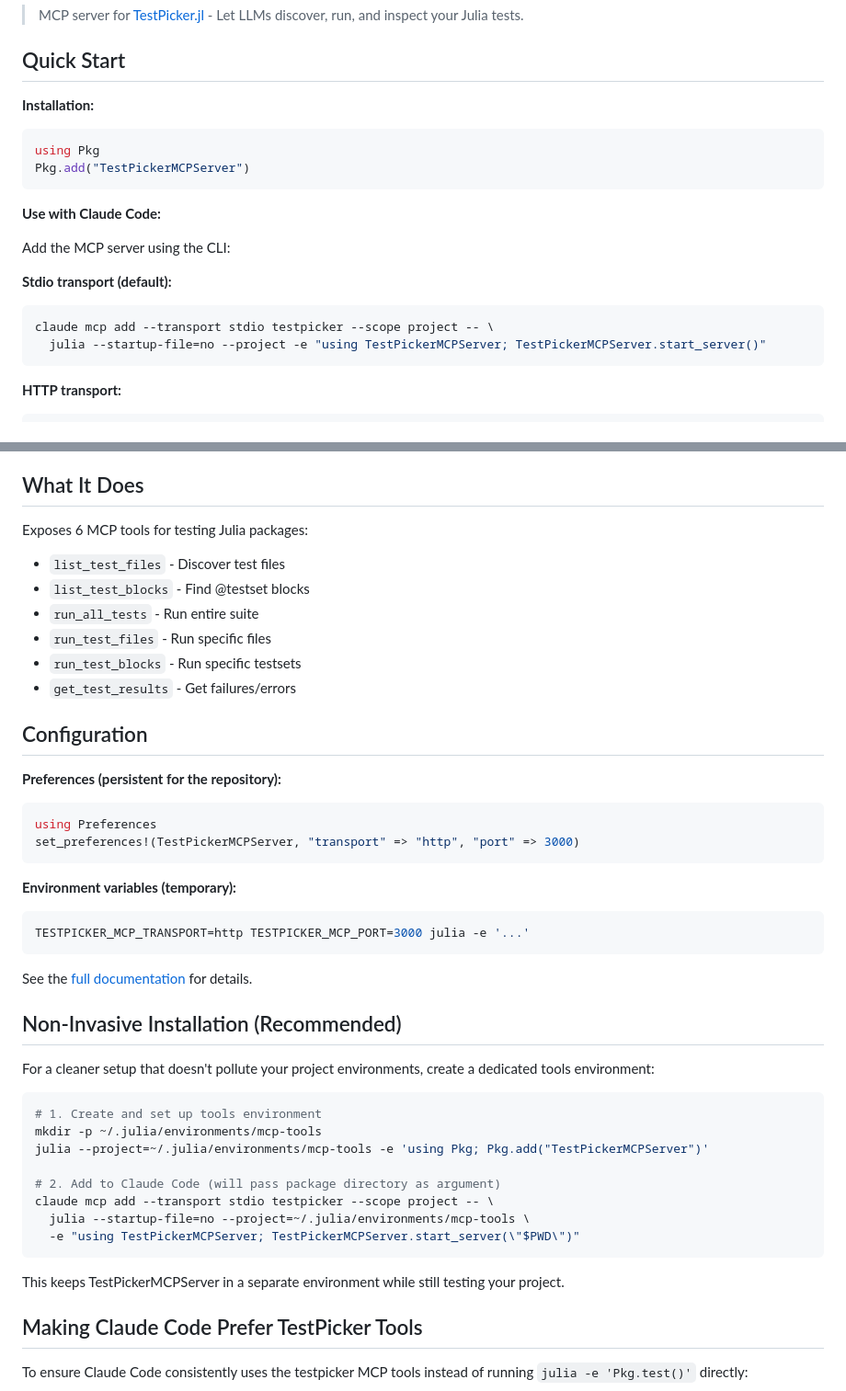
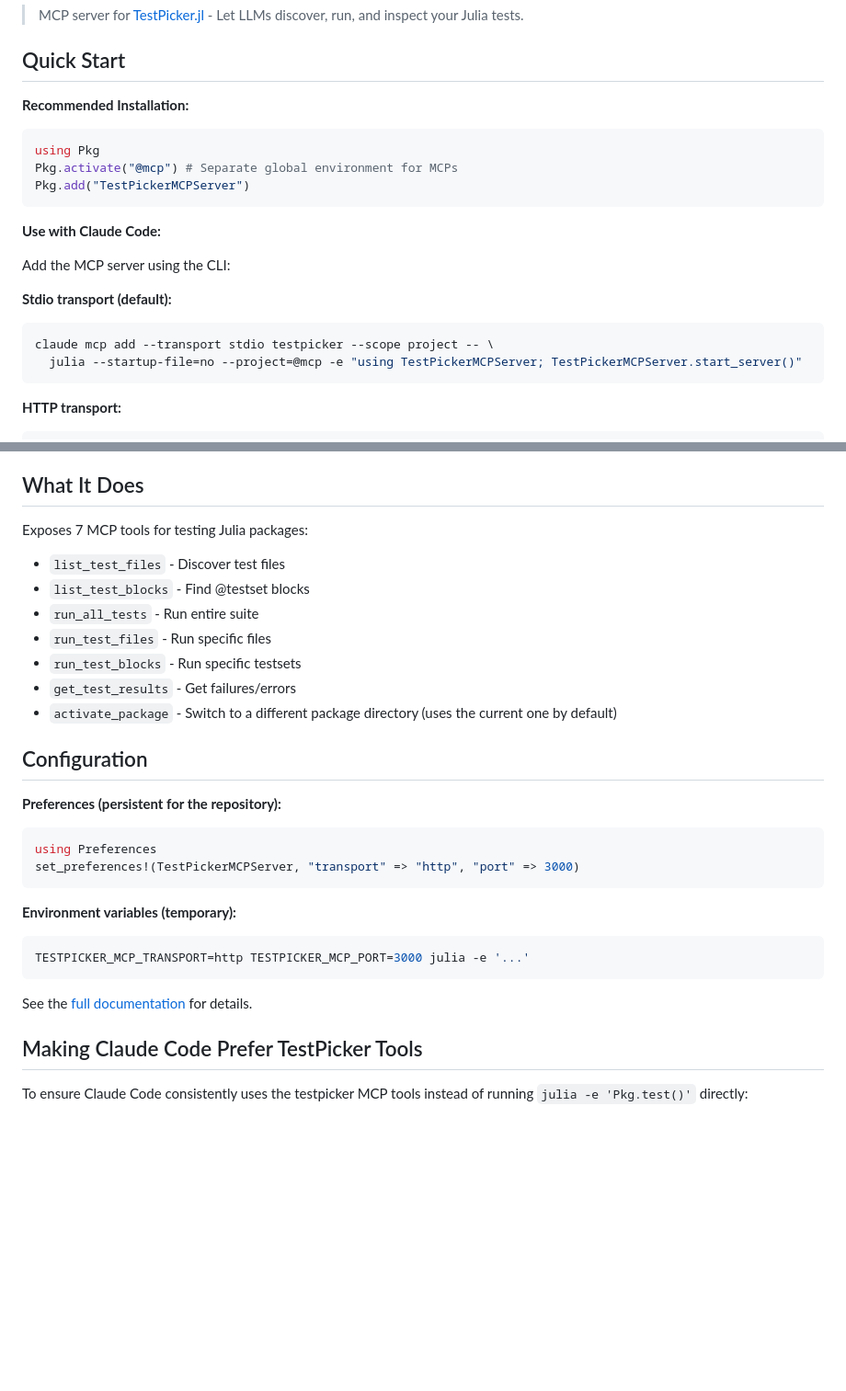
Before and after one commit to theogf/TestPickerMCPServer.jl, a Markdown page: README.md, 2 parts joined by grey strips. Shown at 92% size. Drawn GitHub-style; blank space fills up the shorter version.

````diff
--- a/README.md
+++ b/README.md
@@ -9,9 +9,10 @@
 
 ## Quick Start
 
-**Installation:**
+**Recommended Installation:**
 ```julia
 using Pkg
+Pkg.activate("@mcp") # Separate global environment for MCPs
 Pkg.add("TestPickerMCPServer")
 ```
 
@@ -22,7 +23,7 @@ Add the MCP server using the CLI:
 **Stdio transport (default):**
 ```bash
 claude mcp add --transport stdio testpicker --scope project -- \
-  julia --startup-file=no --project -e "using TestPickerMCPServer; TestPickerMCPServer.start_server()"
+  julia --startup-file=no --project=@mcp -e "using TestPickerMCPServer; TestPickerMCPServer.start_server()"
 ```
 
 **HTTP transport:**
@@ -45,13 +46,14 @@ Ask Claude Code:
 
 ## What It Does
 
-Exposes 6 MCP tools for testing Julia packages:
+Exposes 7 MCP tools for testing Julia packages:
 - `list_test_files` - Discover test files
 - `list_test_blocks` - Find @testset blocks
 - `run_all_tests` - Run entire suite
 - `run_test_files` - Run specific files
 - `run_test_blocks` - Run specific testsets
 - `get_test_results` - Get failures/errors
+- `activate_package` - Switch to a different package directory (uses the current one by default)
 
 ## Configuration
 
@@ -67,23 +69,6 @@ TESTPICKER_MCP_TRANSPORT=http TESTPICKER_MCP_PORT=3000 julia -e '...'
 ```
 
 See the [full documentation](https://theogf.github.io/TestPickerMCPServer.jl/dev) for details.
-
-## Non-Invasive Installation (Recommended)
-
-For a cleaner setup that doesn't pollute your project environments, create a dedicated tools environment:
-
-```bash
-# 1. Create and set up tools environment
-mkdir -p ~/.julia/environments/mcp-tools
-julia --project=~/.julia/environments/mcp-tools -e 'using Pkg; Pkg.add("TestPickerMCPServer")'
-
-# 2. Add to Claude Code (will pass package directory as argument)
-claude mcp add --transport stdio testpicker --scope project -- \
-  julia --startup-file=no --project=~/.julia/environments/mcp-tools \
-  -e "using TestPickerMCPServer; TestPickerMCPServer.start_server(\"$PWD\")"
-```
-
-This keeps TestPickerMCPServer in a separate environment while still testing your project.
 
 ## Making Claude Code Prefer TestPicker Tools
 
````
